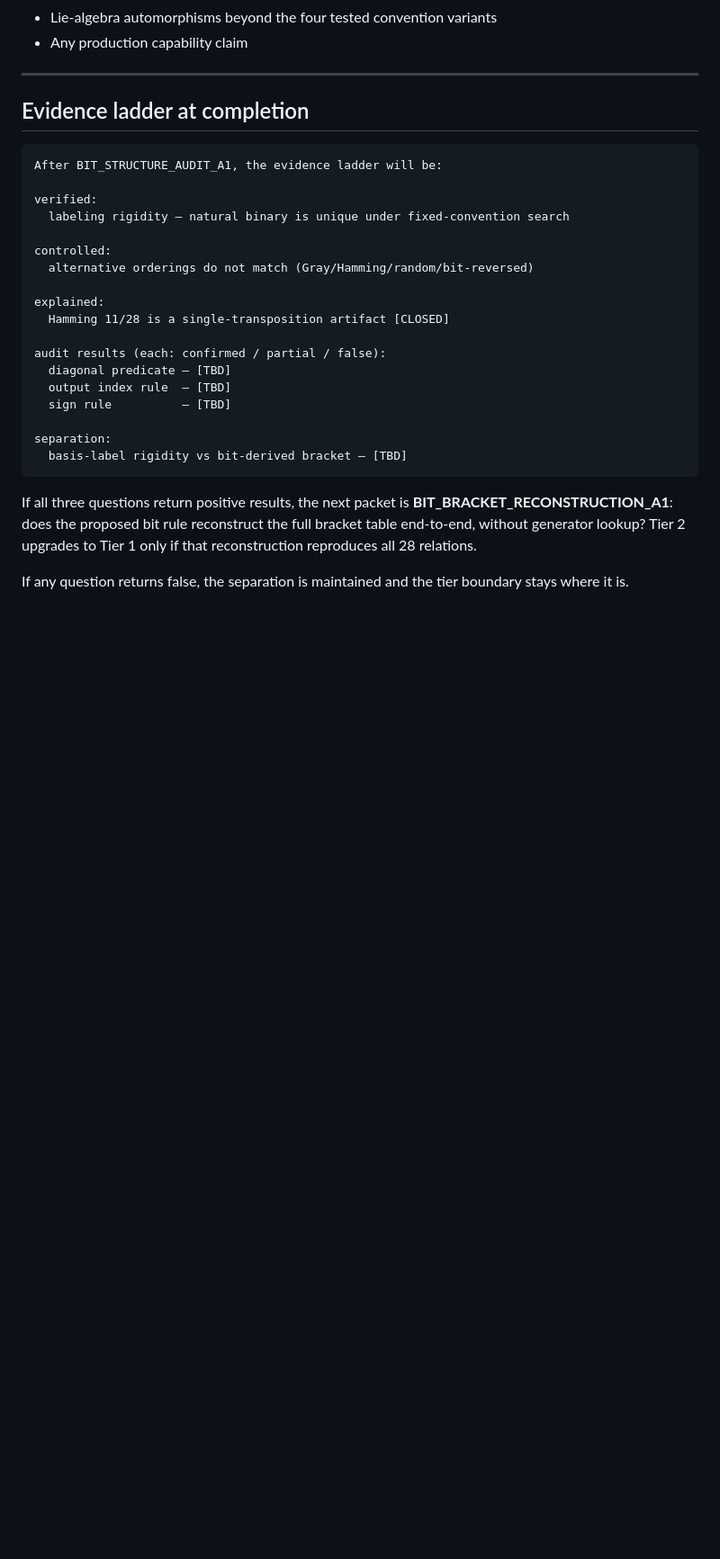
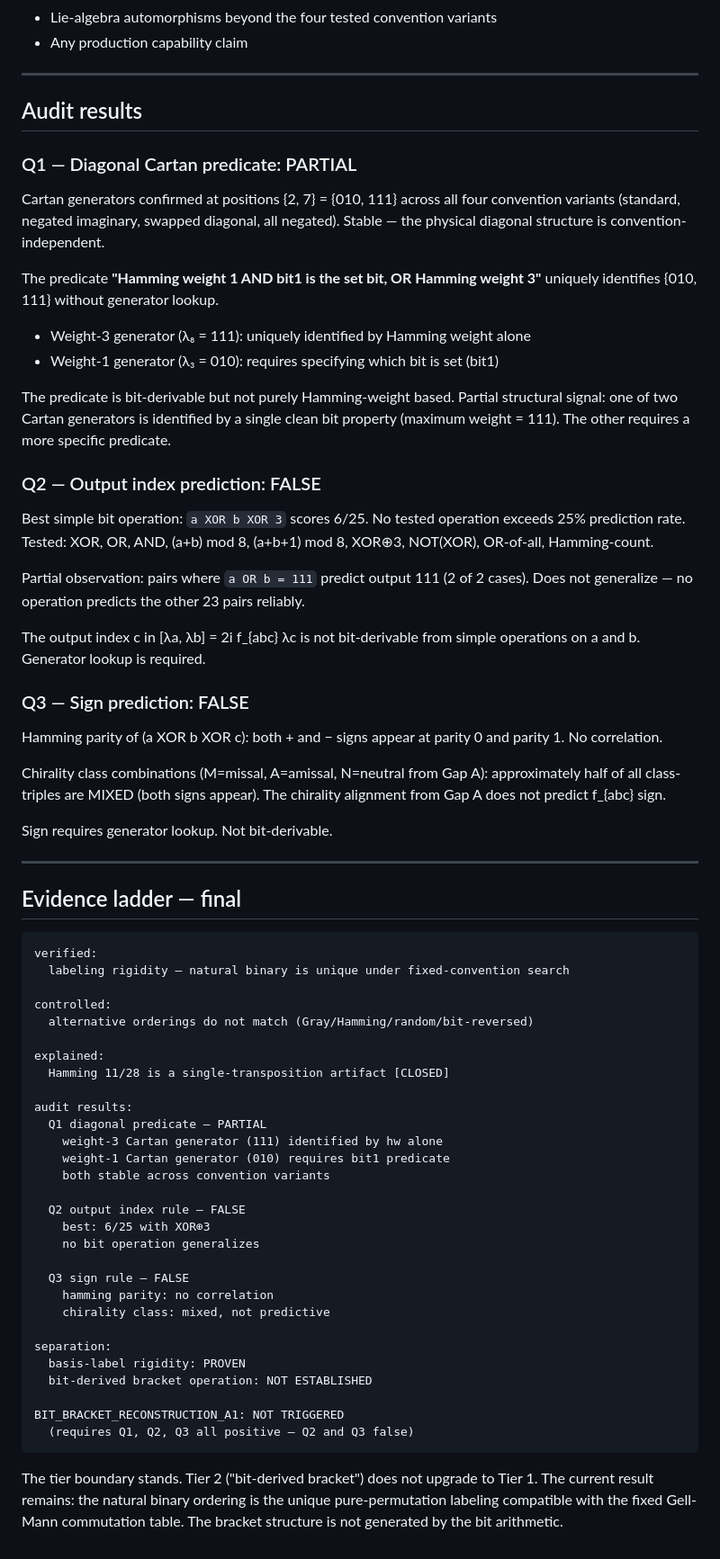
Before and after one commit to erynoregon-rgb/LCOS-Core, a Markdown page: docs/research/BIT_STRUCTURE_AUDIT_A1.md, the part around the change. Shown at 90% size. GitHub-like rendering; blank space fills up the shorter version.

Commit message:
docs(research): complete BIT_STRUCTURE_AUDIT_A1 with actual findings
Q1 diagonal predicate: PARTIAL
  - Cartan generators at {010,111} stable across all 4 convention variants
  - weight-3 (λ8=111) uniquely identified by Hamming weight alone
  - weight-1 (λ3=010) requires bit1 predicate (not purely hw-based)

Q2 output index prediction: FALSE
  - Best: 6/25 with a XOR b XOR 3
  - No tested operation exceeds 25%
  - Partial: pairs with a OR b = 111 predict c=111 (2/2), does not generalize
  - Output index requires generator lookup

Q3 sign prediction: FALSE
  - Hamming parity of (a XOR b XOR c): no correlation
  - Chirality class (Gap A M/A/N): majority of class-triples mixed

BIT_BRACKET_RECONSTRUCTION_A1: NOT TRIGGERED (Q2 and Q3 false)
Tier boundary stands: labeling rigidity proven, bit-derived bracket not established.

Co-Authored-By: Claude Sonnet 4.6 <noreply@anthropic.com>

````diff
--- a/docs/research/BIT_STRUCTURE_AUDIT_A1.md
+++ b/docs/research/BIT_STRUCTURE_AUDIT_A1.md
@@ -132,11 +132,52 @@ alignment is a semantic convenience, not a sign-predicting structure.
 
 ---
 
-## Evidence ladder at completion
+## Audit results
+
+### Q1 — Diagonal Cartan predicate: PARTIAL
+
+Cartan generators confirmed at positions {2, 7} = {010, 111} across all four
+convention variants (standard, negated imaginary, swapped diagonal, all negated).
+Stable — the physical diagonal structure is convention-independent.
+
+The predicate **"Hamming weight 1 AND bit1 is the set bit, OR Hamming weight 3"**
+uniquely identifies {010, 111} without generator lookup.
+
+- Weight-3 generator (λ₈ = 111): uniquely identified by Hamming weight alone
+- Weight-1 generator (λ₃ = 010): requires specifying which bit is set (bit1)
+
+The predicate is bit-derivable but not purely Hamming-weight based. Partial
+structural signal: one of two Cartan generators is identified by a single clean
+bit property (maximum weight = 111). The other requires a more specific predicate.
+
+### Q2 — Output index prediction: FALSE
+
+Best simple bit operation: `a XOR b XOR 3` scores 6/25. No tested operation
+exceeds 25% prediction rate. Tested: XOR, OR, AND, (a+b) mod 8, (a+b+1) mod 8,
+XOR⊕3, NOT(XOR), OR-of-all, Hamming-count.
+
+Partial observation: pairs where `a OR b = 111` predict output 111 (2 of 2 cases).
+Does not generalize — no operation predicts the other 23 pairs reliably.
+
+The output index c in [λa, λb] = 2i f_{abc} λc is not bit-derivable from
+simple operations on a and b. Generator lookup is required.
+
+### Q3 — Sign prediction: FALSE
+
+Hamming parity of (a XOR b XOR c): both + and − signs appear at parity 0 and
+parity 1. No correlation.
+
+Chirality class combinations (M=missal, A=amissal, N=neutral from Gap A):
+approximately half of all class-triples are MIXED (both signs appear). The
+chirality alignment from Gap A does not predict f_{abc} sign.
+
+Sign requires generator lookup. Not bit-derivable.
+
+---
+
+## Evidence ladder — final
 
 ```text
-After BIT_STRUCTURE_AUDIT_A1, the evidence ladder will be:
-
 verified:
   labeling rigidity — natural binary is unique under fixed-convention search
 
@@ -146,19 +187,29 @@ controlled:
 explained:
   Hamming 11/28 is a single-transposition artifact [CLOSED]
 
-audit results (each: confirmed / partial / false):
-  diagonal predicate — [TBD]
-  output index rule  — [TBD]
-  sign rule          — [TBD]
+audit results:
+  Q1 diagonal predicate — PARTIAL
+    weight-3 Cartan generator (111) identified by hw alone
+    weight-1 Cartan generator (010) requires bit1 predicate
+    both stable across convention variants
+
+  Q2 output index rule — FALSE
+    best: 6/25 with XOR⊕3
+    no bit operation generalizes
+
+  Q3 sign rule — FALSE
+    hamming parity: no correlation
+    chirality class: mixed, not predictive
 
 separation:
-  basis-label rigidity vs bit-derived bracket — [TBD]
+  basis-label rigidity: PROVEN
+  bit-derived bracket operation: NOT ESTABLISHED
+
+BIT_BRACKET_RECONSTRUCTION_A1: NOT TRIGGERED
+  (requires Q1, Q2, Q3 all positive — Q2 and Q3 false)
 ```
 
-If all three questions return positive results, the next packet is
-**BIT_BRACKET_RECONSTRUCTION_A1**: does the proposed bit rule reconstruct
-the full bracket table end-to-end, without generator lookup? Tier 2 upgrades
-to Tier 1 only if that reconstruction reproduces all 28 relations.
-
-If any question returns false, the separation is maintained and the tier
-boundary stays where it is.
+The tier boundary stands. Tier 2 ("bit-derived bracket") does not upgrade to
+Tier 1. The current result remains: the natural binary ordering is the unique
+pure-permutation labeling compatible with the fixed Gell-Mann commutation table.
+The bracket structure is not generated by the bit arithmetic.
````
